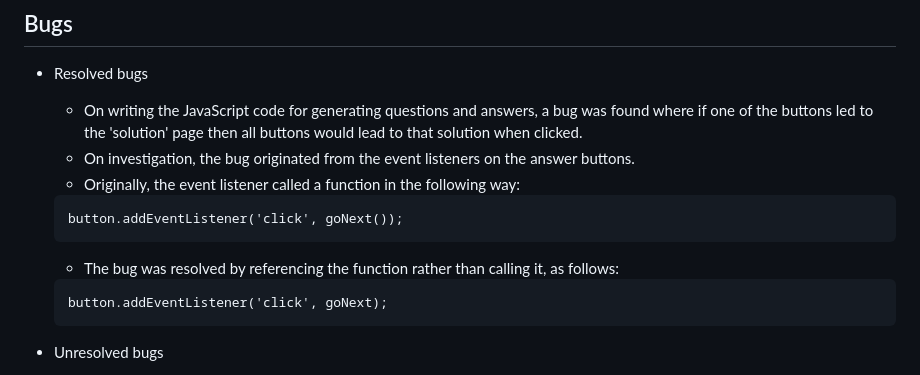
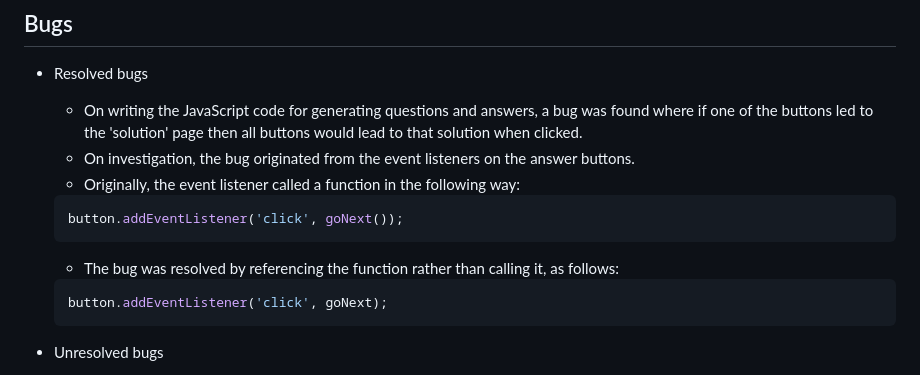
Before and after one commit to jfpaliga/dnd-class-picker, a Markdown page: README.md, the part around the change. GitHub-like rendering.

Commit message:
Update: defined language for code blocks in readme

````diff
--- a/README.md
+++ b/README.md
@@ -110,13 +110,13 @@ The colour scheme was selected using [colormind.io](http://colormind.io/). I wan
   - On investigation, the bug originated from the event listeners on the answer buttons.
   - Originally, the event listener called a function in the following way:
 
-  ```
+  ```JavaScript
   button.addEventListener('click', goNext());
   ```
 
   - The bug was resolved by referencing the function rather than calling it, as follows:
 
-  ```
+  ```JavaScript
   button.addEventListener('click', goNext);
   ```
 
````
